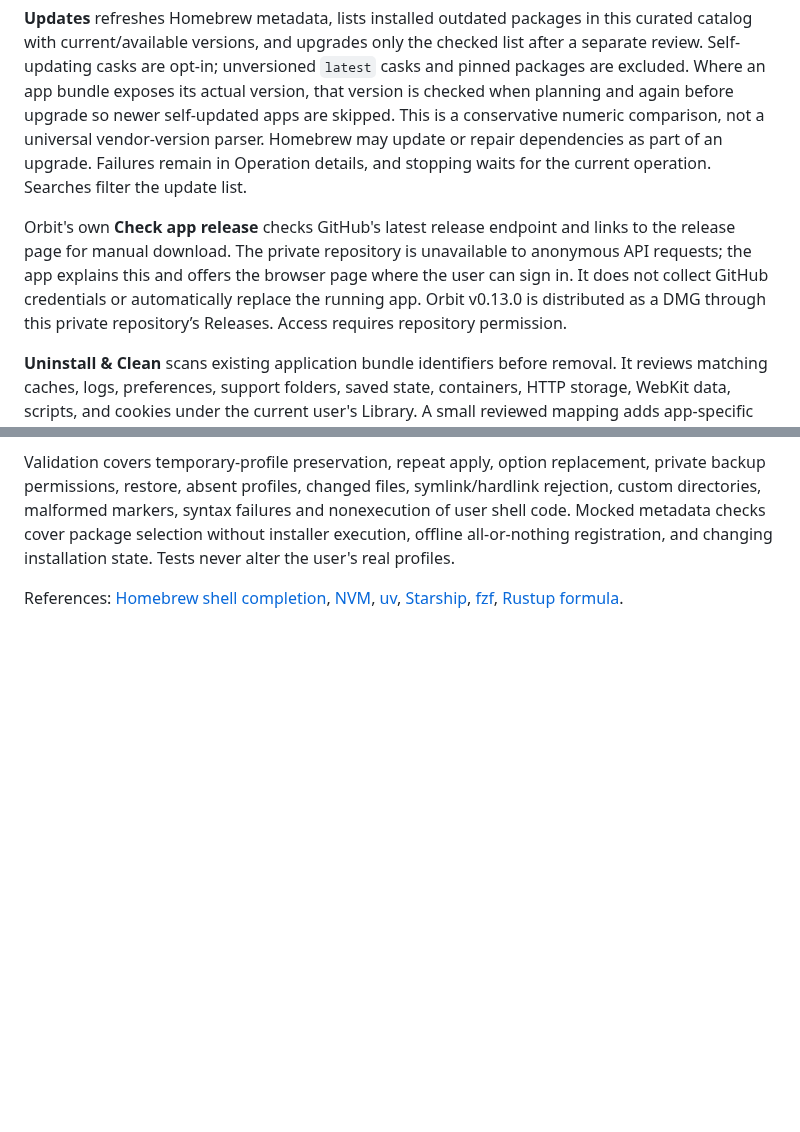
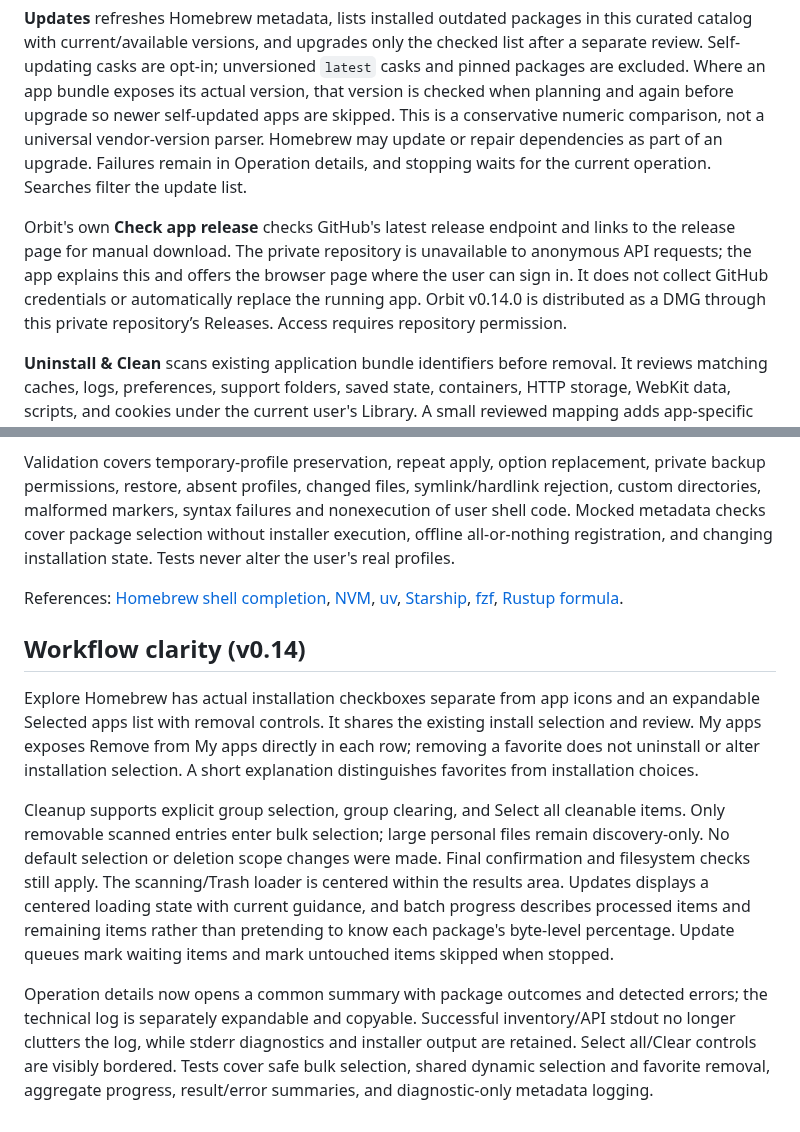
Before and after one commit to CNRNYK/orbit, a Markdown page: docs/FEATURES.md, 2 parts joined by grey strips. GitHub-like rendering; blank space fills up the shorter version.

```diff
--- a/docs/FEATURES.md
+++ b/docs/FEATURES.md
@@ -94,7 +94,7 @@ Run `python3 Scripts/update_app_logos.py` to rediscover icons from official home
 
 **Updates** refreshes Homebrew metadata, lists installed outdated packages in this curated catalog with current/available versions, and upgrades only the checked list after a separate review. Self-updating casks are opt-in; unversioned `latest` casks and pinned packages are excluded. Where an app bundle exposes its actual version, that version is checked when planning and again before upgrade so newer self-updated apps are skipped. This is a conservative numeric comparison, not a universal vendor-version parser. Homebrew may update or repair dependencies as part of an upgrade. Failures remain in Operation details, and stopping waits for the current operation. Searches filter the update list.
 
-Orbit's own **Check app release** checks GitHub's latest release endpoint and links to the release page for manual download. The private repository is unavailable to anonymous API requests; the app explains this and offers the browser page where the user can sign in. It does not collect GitHub credentials or automatically replace the running app. Orbit v0.13.0 is distributed as a DMG through this private repository’s Releases. Access requires repository permission.
+Orbit's own **Check app release** checks GitHub's latest release endpoint and links to the release page for manual download. The private repository is unavailable to anonymous API requests; the app explains this and offers the browser page where the user can sign in. It does not collect GitHub credentials or automatically replace the running app. Orbit v0.14.0 is distributed as a DMG through this private repository’s Releases. Access requires repository permission.
 
 **Uninstall & Clean** scans existing application bundle identifiers before removal. It reviews matching caches, logs, preferences, support folders, saved state, containers, HTTP storage, WebKit data, scripts, and cookies under the current user's Library. A small reviewed mapping adds app-specific paths for Chrome, VS Code, Blender, and Slack from the official Homebrew cask definitions. Shared group containers, vendor-wide folders, wildcard matches, system locations, and unrelated files are excluded; formulas have no guessed data cleanup. Cache/log entries are initially checked; settings and possible user data are unchecked. The user sees every path and its estimated size and can change the selection.
 
@@ -183,3 +183,11 @@ Missing tools are verified through official Homebrew metadata, registered only a
 Validation covers temporary-profile preservation, repeat apply, option replacement, private backup permissions, restore, absent profiles, changed files, symlink/hardlink rejection, custom directories, malformed markers, syntax failures and nonexecution of user shell code. Mocked metadata checks cover package selection without installer execution, offline all-or-nothing registration, and changing installation state. Tests never alter the user's real profiles.
 
 References: [Homebrew shell completion](https://docs.brew.sh/Shell-Completion), [NVM](https://github.com/nvm-sh/nvm), [uv](https://docs.astral.sh/uv/getting-started/installation/), [Starship](https://starship.rs/guide/), [fzf](https://github.com/junegunn/fzf), [Rustup formula](https://formulae.brew.sh/formula/rustup).
+
+## Workflow clarity (v0.14)
+
+Explore Homebrew has actual installation checkboxes separate from app icons and an expandable Selected apps list with removal controls. It shares the existing install selection and review. My apps exposes Remove from My apps directly in each row; removing a favorite does not uninstall or alter installation selection. A short explanation distinguishes favorites from installation choices.
+
+Cleanup supports explicit group selection, group clearing, and Select all cleanable items. Only removable scanned entries enter bulk selection; large personal files remain discovery-only. No default selection or deletion scope changes were made. Final confirmation and filesystem checks still apply. The scanning/Trash loader is centered within the results area. Updates displays a centered loading state with current guidance, and batch progress describes processed items and remaining items rather than pretending to know each package's byte-level percentage. Update queues mark waiting items and mark untouched items skipped when stopped.
+
+Operation details now opens a common summary with package outcomes and detected errors; the technical log is separately expandable and copyable. Successful inventory/API stdout no longer clutters the log, while stderr diagnostics and installer output are retained. Select all/Clear controls are visibly bordered. Tests cover safe bulk selection, shared dynamic selection and favorite removal, aggregate progress, result/error summaries, and diagnostic-only metadata logging.
```
Also changed, not shown: README.md (+2 -2 lines), docs/images/catalog.png, docs/images/cleanup.png, docs/images/explore.png, 11 other files.
